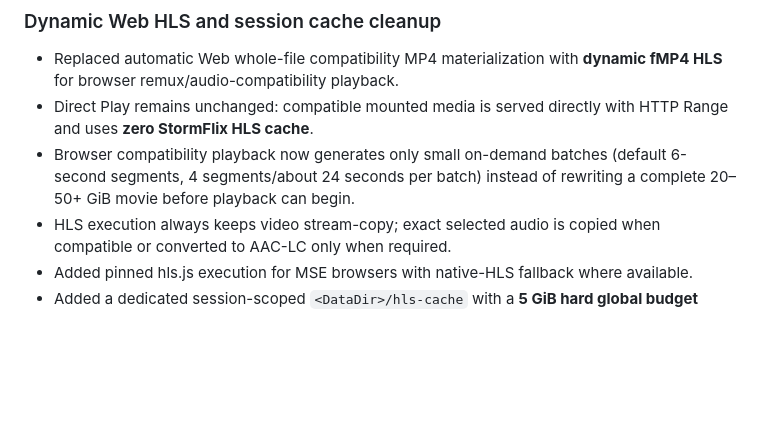
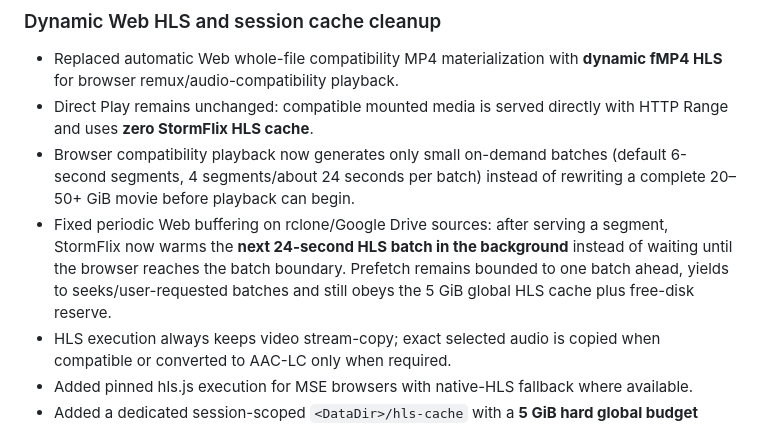
Before and after one commit to danilostorm/stormflix, a Markdown page: CHANGELOG.md, the part around the change. Drawn GitHub-style; blank space fills up the shorter version.

Commit message:
docs: record hls buffer prefetch fix

```diff
--- a/CHANGELOG.md
+++ b/CHANGELOG.md
@@ -9,6 +9,7 @@ This file records user-visible and architectural changes. `PROJECT_STATE.md` is
 - Replaced automatic Web whole-file compatibility MP4 materialization with **dynamic fMP4 HLS** for browser remux/audio-compatibility playback.
 - Direct Play remains unchanged: compatible mounted media is served directly with HTTP Range and uses **zero StormFlix HLS cache**.
 - Browser compatibility playback now generates only small on-demand batches (default 6-second segments, 4 segments/about 24 seconds per batch) instead of rewriting a complete 20–50+ GiB movie before playback can begin.
+- Fixed periodic Web buffering on rclone/Google Drive sources: after serving a segment, StormFlix now warms the **next 24-second HLS batch in the background** instead of waiting until the browser reaches the batch boundary. Prefetch remains bounded to one batch ahead, yields to seeks/user-requested batches and still obeys the 5 GiB global HLS cache plus free-disk reserve.
 - HLS execution always keeps video stream-copy; exact selected audio is copied when compatible or converted to AAC-LC only when required.
 - Added pinned hls.js execution for MSE browsers with native-HLS fallback where available.
 - Added a dedicated session-scoped `<DataDir>/hls-cache` with a **5 GiB hard global budget shared by all users**, plus the existing 10 GiB/5% free-disk reserve.
```
